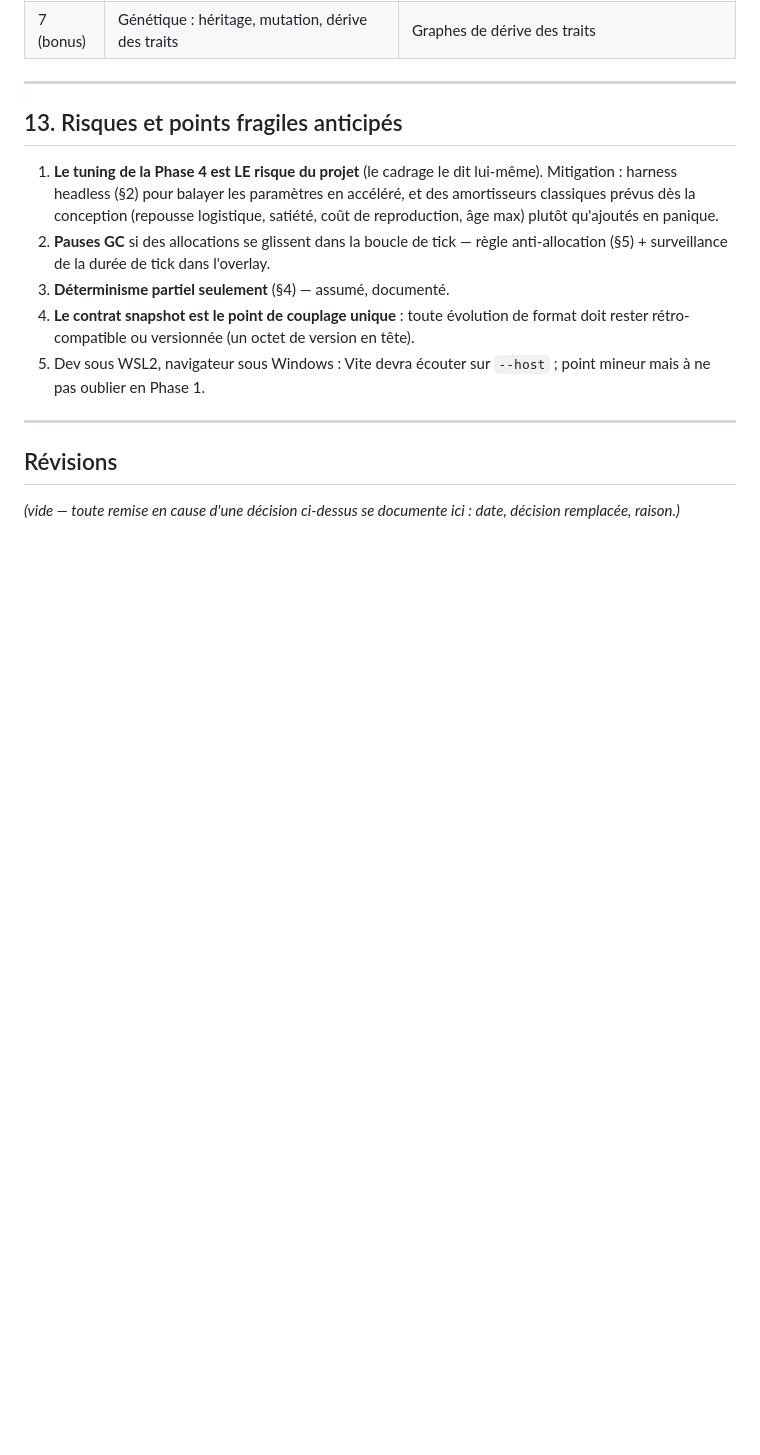
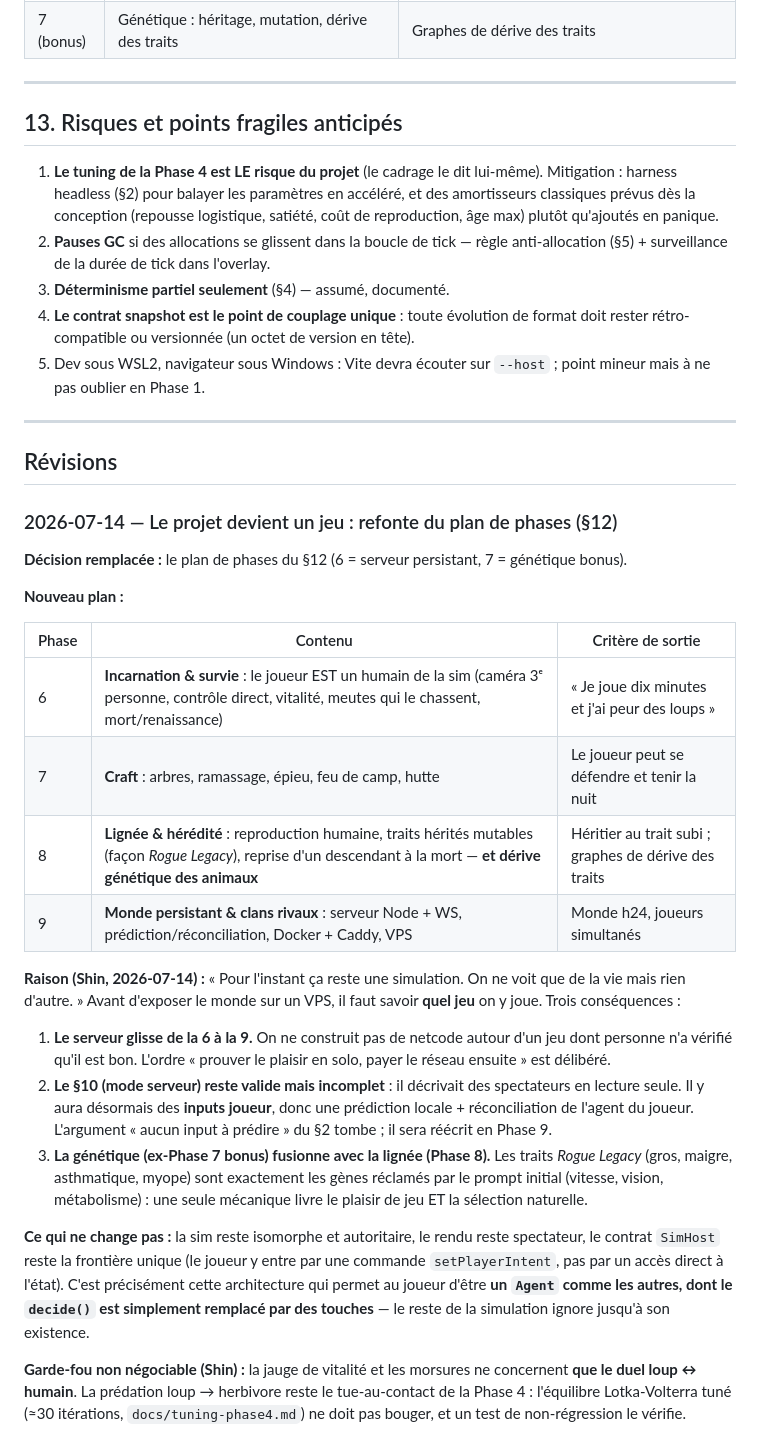
Before and after one commit to ShjnAki/fable_sim, a Markdown page: docs/architecture.md, the part around the change. Drawn GitHub-style; blank space fills up the shorter version.

Commit message:
[Phase 6] Design validé : le projet devient un jeu (incarnation & survie)
Le joueur EST un humain de la sim : son decide() est remplacé par les touches,
le reste de la simulation ignore son existence. Caméra 3e personne, vitalité,
meutes qui osent l'attaquer (seuil abaissé la nuit), chasser/tuer/dévorer,
mort et renaissance.

Garde-fou : la vitalité ne concerne QUE le duel loup <-> humain. La prédation
loup -> herbivore reste le tue-au-contact de la Phase 4 : l'équilibre
Lotka-Volterra tuné (~30 itérations) n'est pas touché, et un test de
non-régression le vérifie.

Refonte du plan de phases (architecture.md § Révisions) : 6 = incarnation,
7 = craft (arbres/épieu/feu/hutte), 8 = lignée & hérédité (traits Rogue Legacy
= la génétique du prompt initial), 9 = serveur persistant & clans rivaux.
Le serveur glisse de la 6 à la 9 : on ne construit pas de netcode autour d'un
jeu dont personne n'a vérifié qu'il est bon.

Claude-Session: https://claude.ai/code/session_016KEWe2Za1P1ZHyuFKqBYBk

```diff
--- a/docs/architecture.md
+++ b/docs/architecture.md
@@ -336,5 +336,45 @@ surveillance.
 
 ## Révisions
 
-_(vide — toute remise en cause d'une décision ci-dessus se documente ici : date,
-décision remplacée, raison.)_
+### 2026-07-14 — Le projet devient un jeu : refonte du plan de phases (§12)
+
+**Décision remplacée :** le plan de phases du §12 (6 = serveur persistant,
+7 = génétique bonus).
+
+**Nouveau plan :**
+
+| Phase | Contenu | Critère de sortie |
+|---|---|---|
+| 6 | **Incarnation & survie** : le joueur EST un humain de la sim (caméra 3ᵉ personne, contrôle direct, vitalité, meutes qui le chassent, mort/renaissance) | « Je joue dix minutes et j'ai peur des loups » |
+| 7 | **Craft** : arbres, ramassage, épieu, feu de camp, hutte | Le joueur peut se défendre et tenir la nuit |
+| 8 | **Lignée & hérédité** : reproduction humaine, traits hérités mutables (façon *Rogue Legacy*), reprise d'un descendant à la mort — **et dérive génétique des animaux** | Héritier au trait subi ; graphes de dérive des traits |
+| 9 | **Monde persistant & clans rivaux** : serveur Node + WS, prédiction/réconciliation, Docker + Caddy, VPS | Monde h24, joueurs simultanés |
+
+**Raison (Shin, 2026-07-14) :** « Pour l'instant ça reste une simulation. On ne
+voit que de la vie mais rien d'autre. » Avant d'exposer le monde sur un VPS, il
+faut savoir **quel jeu** on y joue. Trois conséquences :
+
+1. **Le serveur glisse de la 6 à la 9.** On ne construit pas de netcode autour
+   d'un jeu dont personne n'a vérifié qu'il est bon. L'ordre « prouver le
+   plaisir en solo, payer le réseau ensuite » est délibéré.
+2. **Le §10 (mode serveur) reste valide mais incomplet** : il décrivait des
+   spectateurs en lecture seule. Il y aura désormais des **inputs joueur**, donc
+   une prédiction locale + réconciliation de l'agent du joueur. L'argument
+   « aucun input à prédire » du §2 tombe ; il sera réécrit en Phase 9.
+3. **La génétique (ex-Phase 7 bonus) fusionne avec la lignée (Phase 8).** Les
+   traits *Rogue Legacy* (gros, maigre, asthmatique, myope) sont exactement les
+   gènes réclamés par le prompt initial (vitesse, vision, métabolisme) : une
+   seule mécanique livre le plaisir de jeu ET la sélection naturelle.
+
+**Ce qui ne change pas :** la sim reste isomorphe et autoritaire, le rendu reste
+spectateur, le contrat `SimHost` reste la frontière unique (le joueur y entre par
+une commande `setPlayerIntent`, pas par un accès direct à l'état). C'est
+précisément cette architecture qui permet au joueur d'être **un `Agent` comme les
+autres, dont le `decide()` est simplement remplacé par des touches** — le reste de
+la simulation ignore jusqu'à son existence.
+
+**Garde-fou non négociable (Shin) :** la jauge de vitalité et les morsures ne
+concernent **que le duel loup ↔ humain**. La prédation loup → herbivore reste le
+tue-au-contact de la Phase 4 : l'équilibre Lotka-Volterra tuné (≈30 itérations,
+`docs/tuning-phase4.md`) ne doit pas bouger, et un test de non-régression le
+vérifie.
```
Also changed, not shown: 1 other file.
